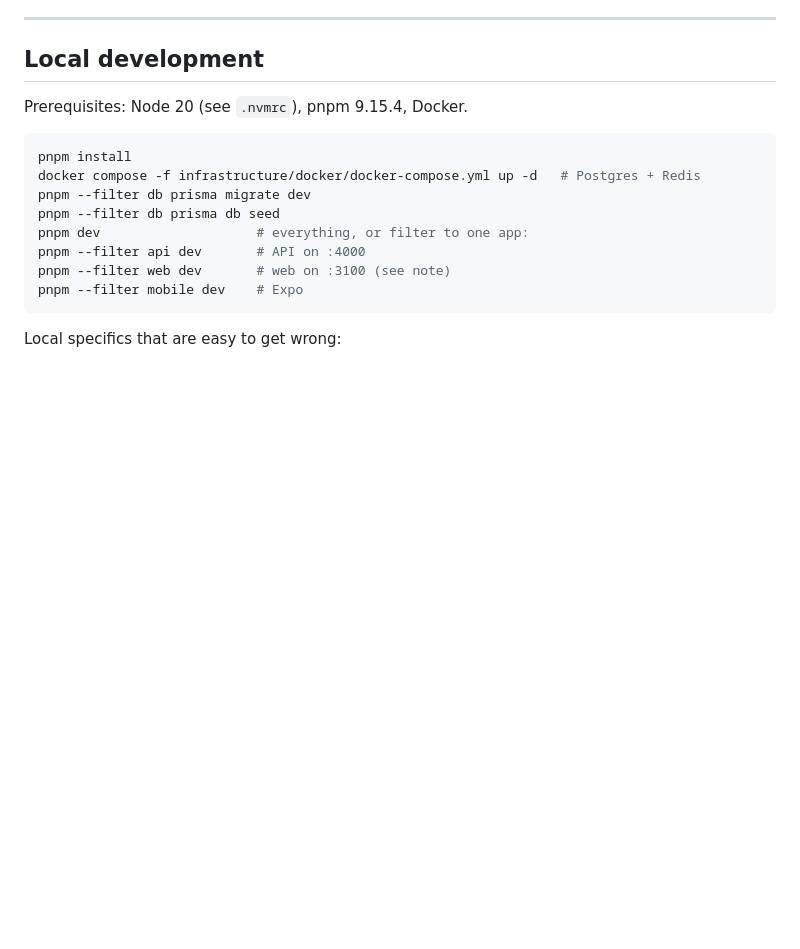
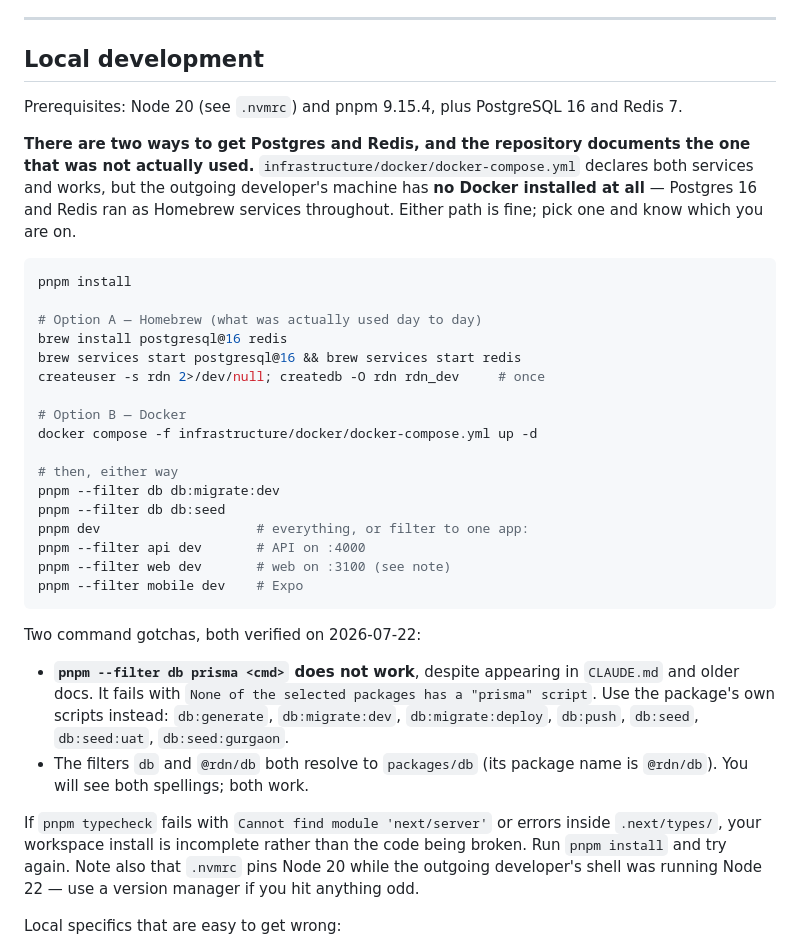
Before and after one commit to Rajesh-RDN-Git/RDN, a Markdown page: docs/handover/03-ENVIRONMENTS-AND-DEPLOY.md, the part around the change. Drawn GitHub-style; blank space fills up the shorter version.

Commit message:
docs: fix broken db commands found while verifying handover
Verification of the handover package caught three documented commands
that do not work:

- `pnpm --filter db prisma <cmd>` fails with "None of the selected
  packages has a prisma script". The working forms are the package's own
  scripts: db:generate, db:migrate:dev, db:migrate:deploy, db:seed.
- Local setup documented Docker only; the machine this was built on has
  no Docker and ran Postgres 16 and Redis as Homebrew services. Both
  paths now documented.
- ecs.tf was described as carrying uncommitted drift; startPeriod=180 is
  committed in e52b7de and the tree is clean.

Also noted: a `pnpm typecheck` failure on web turned out to be an
incomplete local install, not a code defect. Passes 7/7 after
`pnpm install`.

Co-Authored-By: Claude Opus 4.8 (1M context) <noreply@anthropic.com>

````diff
--- a/docs/handover/03-ENVIRONMENTS-AND-DEPLOY.md
+++ b/docs/handover/03-ENVIRONMENTS-AND-DEPLOY.md
@@ -23,18 +23,47 @@ Existing branches: `main`, `develop`, plus two stale ones (`chore/uat-prep-stabi
 
 ## Local development
 
-Prerequisites: Node 20 (see `.nvmrc`), pnpm 9.15.4, Docker.
+Prerequisites: Node 20 (see `.nvmrc`) and pnpm 9.15.4, plus PostgreSQL 16 and Redis 7.
+
+**There are two ways to get Postgres and Redis, and the repository documents the one that
+was not actually used.** `infrastructure/docker/docker-compose.yml` declares both services
+and works, but the outgoing developer's machine has **no Docker installed at all** —
+Postgres 16 and Redis ran as Homebrew services throughout. Either path is fine; pick one and
+know which you are on.
 
 ```bash
 pnpm install
-docker compose -f infrastructure/docker/docker-compose.yml up -d   # Postgres + Redis
-pnpm --filter db prisma migrate dev
-pnpm --filter db prisma db seed
+
+# Option A — Homebrew (what was actually used day to day)
+brew install postgresql@16 redis
+brew services start postgresql@16 && brew services start redis
+createuser -s rdn 2>/dev/null; createdb -O rdn rdn_dev     # once
+
+# Option B — Docker
+docker compose -f infrastructure/docker/docker-compose.yml up -d
+
+# then, either way
+pnpm --filter db db:migrate:dev
+pnpm --filter db db:seed
 pnpm dev                    # everything, or filter to one app:
 pnpm --filter api dev       # API on :4000
 pnpm --filter web dev       # web on :3100 (see note)
 pnpm --filter mobile dev    # Expo
 ```
+
+Two command gotchas, both verified on 2026-07-22:
+
+- **`pnpm --filter db prisma <cmd>` does not work**, despite appearing in `CLAUDE.md` and
+  older docs. It fails with `None of the selected packages has a "prisma" script`. Use the
+  package's own scripts instead: `db:generate`, `db:migrate:dev`, `db:migrate:deploy`,
+  `db:push`, `db:seed`, `db:seed:uat`, `db:seed:gurgaon`.
+- The filters `db` and `@rdn/db` both resolve to `packages/db` (its package name is
+  `@rdn/db`). You will see both spellings; both work.
+
+If `pnpm typecheck` fails with `Cannot find module 'next/server'` or errors inside
+`.next/types/`, your workspace install is incomplete rather than the code being broken. Run
+`pnpm install` and try again. Note also that `.nvmrc` pins Node 20 while the outgoing
+developer's shell was running Node 22 — use a version manager if you hit anything odd.
 
 Local specifics that are easy to get wrong:
 
````
Also changed, not shown: CLAUDE.md (+6 -5 lines), docs/handover/02-CODE-MAP.md (+2 -1 lines).
